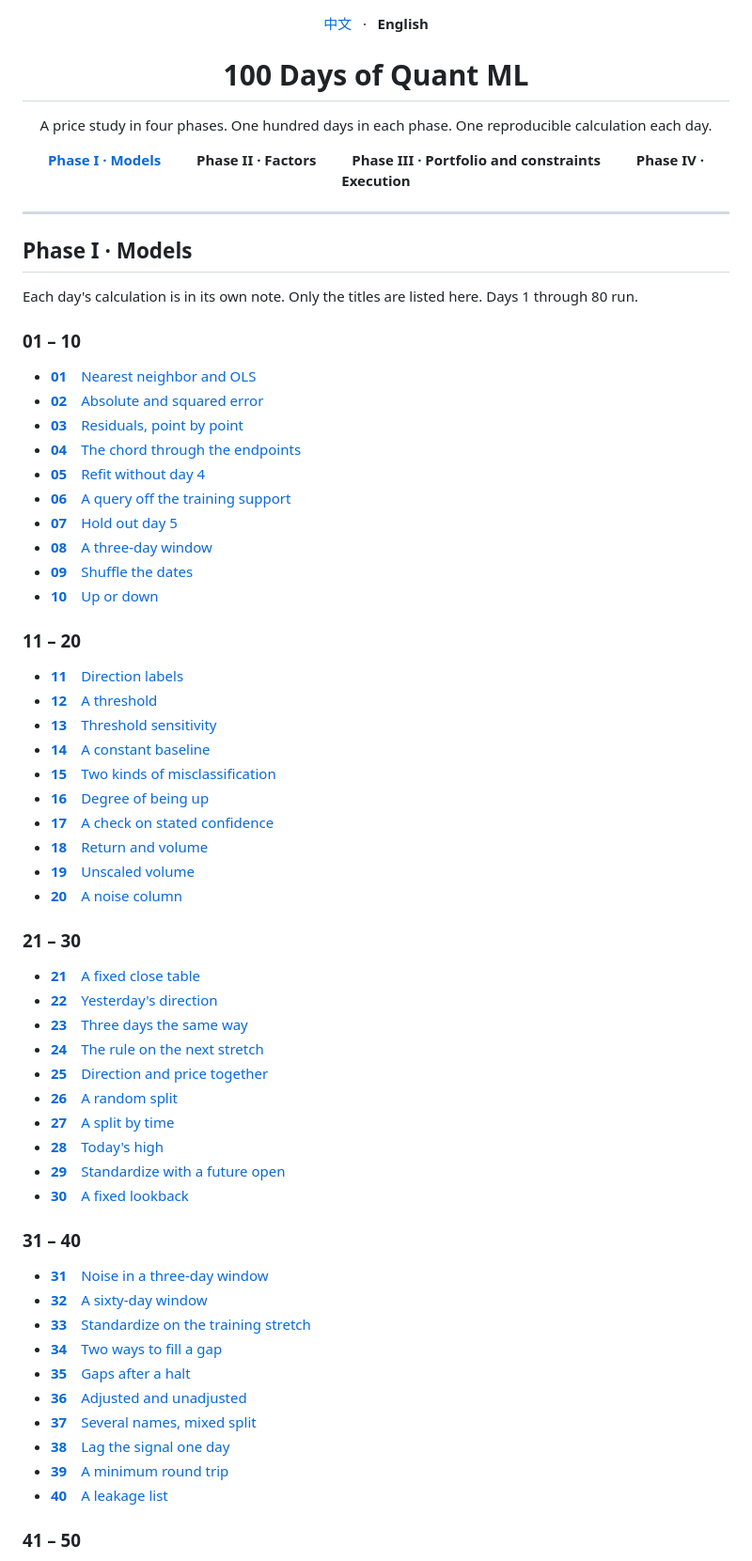
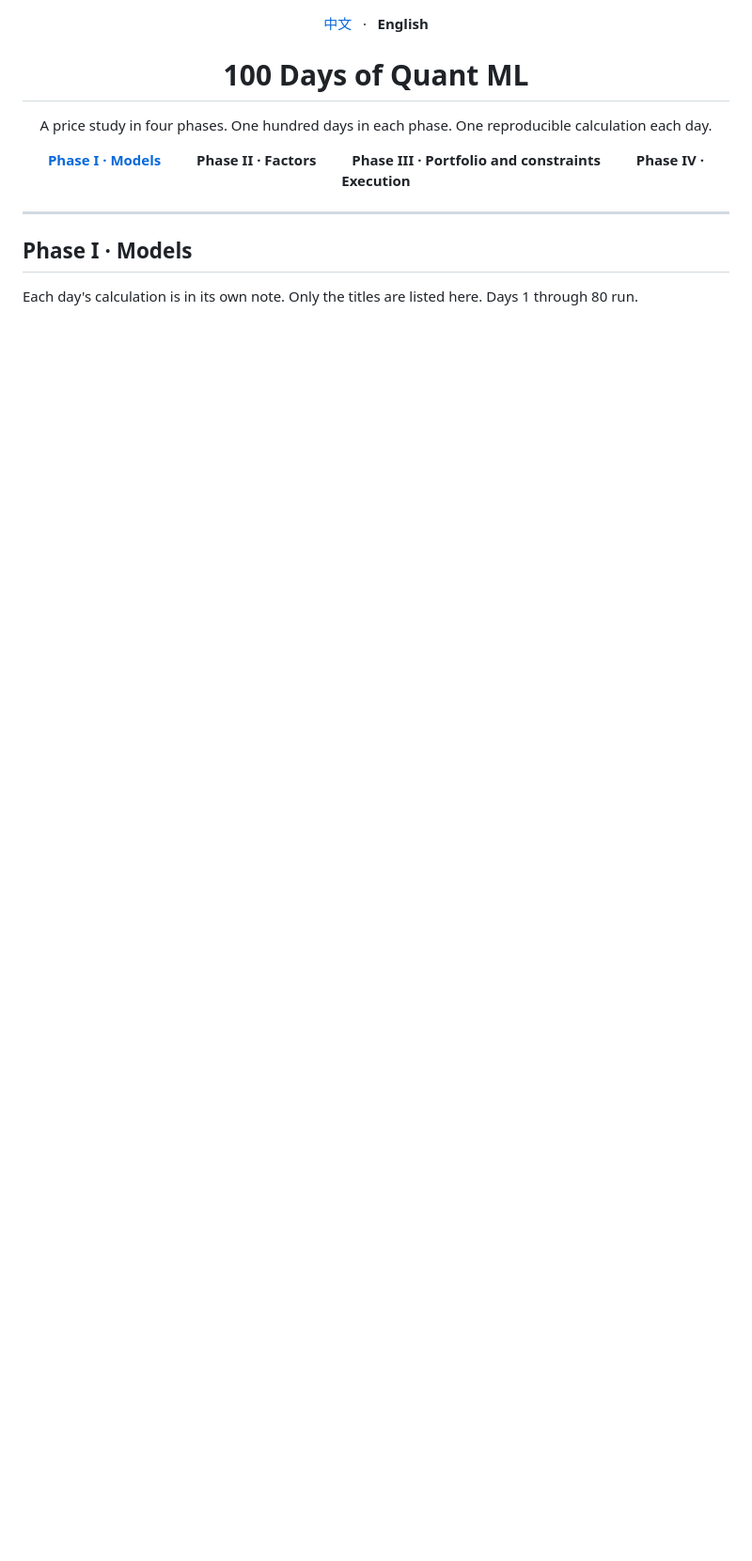
Before and after one commit to LeoCheung0221/100-Days-Of-ML-Code, a Markdown page: README.en.md, the part around one of its changes. Shown at 94% size. Rendered like a GitHub page; blank space fills up the shorter version.

```diff
--- a/README.en.md
+++ b/README.en.md
@@ -22,57 +22,3 @@
 
 Each day's calculation is in its own note. Only the titles are listed here. Days 1 through 80 run.
 
-### 01 – 10
-
-- [**01**　Nearest neighbor and OLS](docs/season-01/day-01.en.md)
-- [**02**　Absolute and squared error](docs/season-01/day-02.en.md)
-- [**03**　Residuals, point by point](docs/season-01/day-03.en.md)
-- [**04**　The chord through the endpoints](docs/season-01/day-04.en.md)
-- [**05**　Refit without day 4](docs/season-01/day-05.en.md)
-- [**06**　A query off the training support](docs/season-01/day-06.en.md)
-- [**07**　Hold out day 5](docs/season-01/day-07.en.md)
-- [**08**　A three-day window](docs/season-01/day-08.en.md)
-- [**09**　Shuffle the dates](docs/season-01/day-09.en.md)
-- [**10**　Up or down](docs/season-01/day-10.en.md)
-
-### 11 – 20
-
-- [**11**　Direction labels](docs/season-01/day-11.en.md)
-- [**12**　A threshold](docs/season-01/day-12.en.md)
-- [**13**　Threshold sensitivity](docs/season-01/day-13.en.md)
-- [**14**　A constant baseline](docs/season-01/day-14.en.md)
-- [**15**　Two kinds of misclassification](docs/season-01/day-15.en.md)
-- [**16**　Degree of being up](docs/season-01/day-16.en.md)
-- [**17**　A check on stated confidence](docs/season-01/day-17.en.md)
-- [**18**　Return and volume](docs/season-01/day-18.en.md)
-- [**19**　Unscaled volume](docs/season-01/day-19.en.md)
-- [**20**　A noise column](docs/season-01/day-20.en.md)
-
-### 21 – 30
-
-- [**21**　A fixed close table](docs/season-01/day-21.en.md)
-- [**22**　Yesterday's direction](docs/season-01/day-22.en.md)
-- [**23**　Three days the same way](docs/season-01/day-23.en.md)
-- [**24**　The rule on the next stretch](docs/season-01/day-24.en.md)
-- [**25**　Direction and price together](docs/season-01/day-25.en.md)
-- [**26**　A random split](docs/season-01/day-26.en.md)
-- [**27**　A split by time](docs/season-01/day-27.en.md)
-- [**28**　Today's high](docs/season-01/day-28.en.md)
-- [**29**　Standardize with a future open](docs/season-01/day-29.en.md)
-- [**30**　A fixed lookback](docs/season-01/day-30.en.md)
-
-### 31 – 40
-
-- [**31**　Noise in a three-day window](docs/season-01/day-31.en.md)
-- [**32**　A sixty-day window](docs/season-01/day-32.en.md)
-- [**33**　Standardize on the training stretch](docs/season-01/day-33.en.md)
-- [**34**　Two ways to fill a gap](docs/season-01/day-34.en.md)
-- [**35**　Gaps after a halt](docs/season-01/day-35.en.md)
-- [**36**　Adjusted and unadjusted](docs/season-01/day-36.en.md)
-- [**37**　Several names, mixed split](docs/season-01/day-37.en.md)
-- [**38**　Lag the signal one day](docs/season-01/day-38.en.md)
-- [**39**　A minimum round trip](docs/season-01/day-39.en.md)
-- [**40**　A leakage list](docs/season-01/day-40.en.md)
-
-### 41 – 50
-
```
Also changed, not shown: other parts of README.en.md (+100 -75 lines), README.md (+100 -129 lines).
